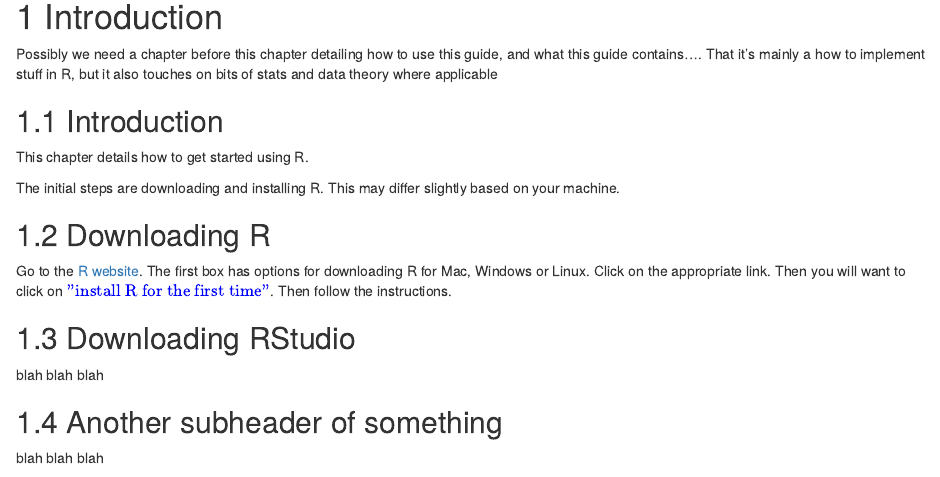
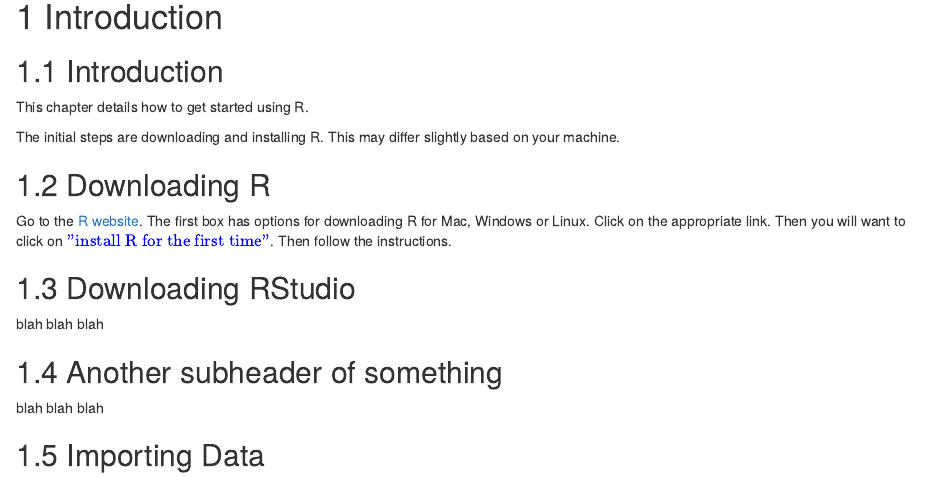
Before and after one commit to ty14/PSY317L_guides, an R Markdown document (01_Introduction.Rmd): the page in a window 1100 px wide, from its top. Rendered offline with R 4.5, knitr and Pandoc, with nearby package versions; drawn as R Markdown's standard HTML page in place of the format the file asks for.

Commit message:
index stuff

```diff
--- a/01_Introduction.Rmd
+++ b/01_Introduction.Rmd
@@ -1,6 +1,4 @@
 # Introduction
-
-Possibly we need a chapter before this chapter detailing how to use this guide, and what this guide contains....  That it's mainly a how to implement stuff in R, but it also touches on bits of stats and data theory where applicable
 
 
 ## Introduction
```
Also changed, not shown: index.Rmd (+3 -0 lines), 3 other files.
